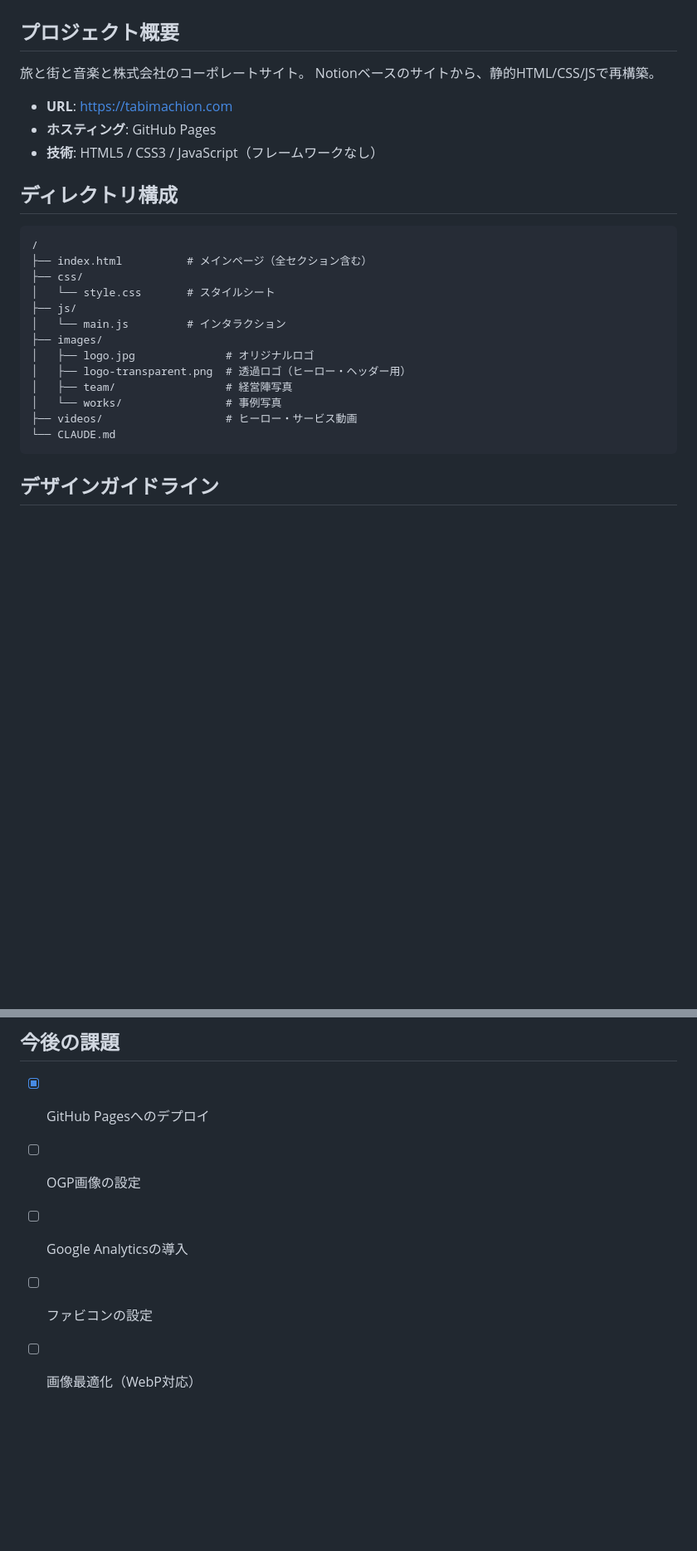
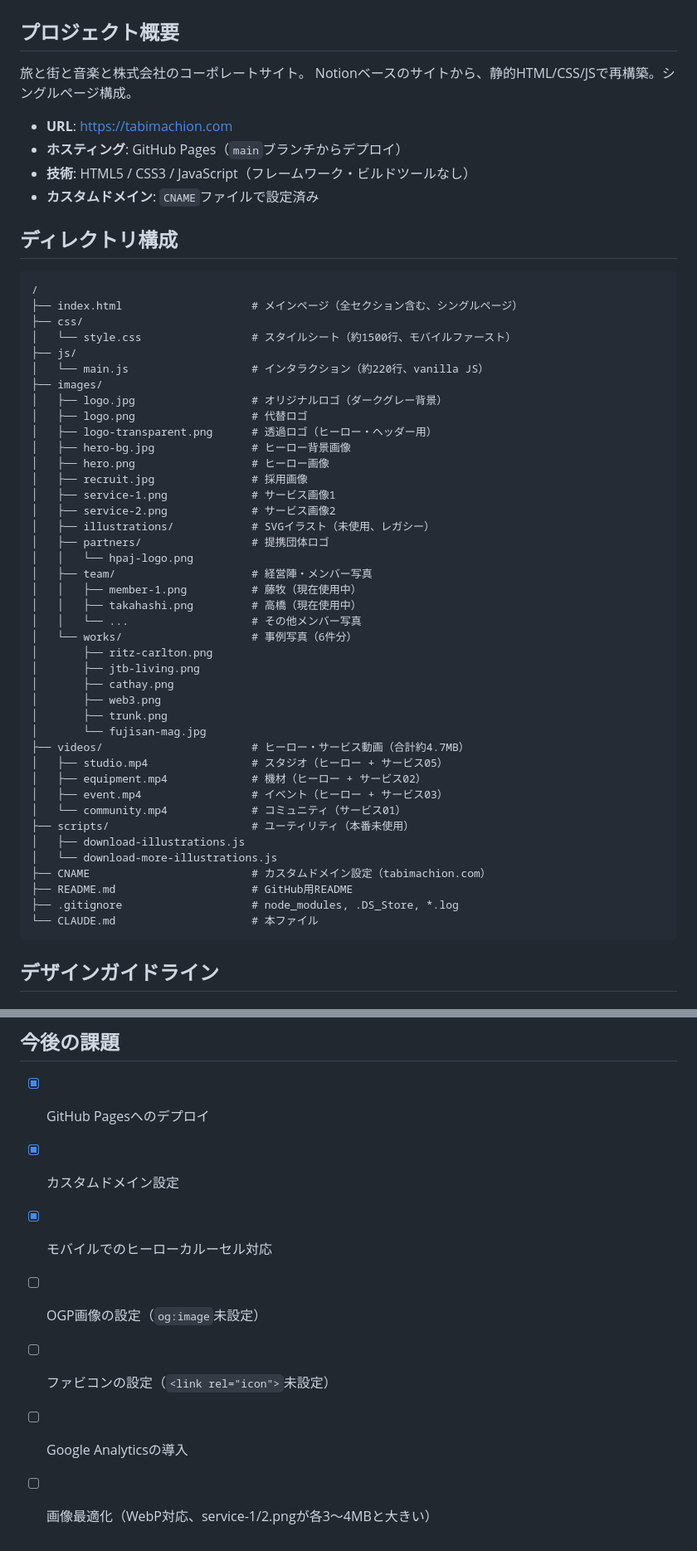
Before and after one commit to tabimachion/tabimachion_website, a Markdown page: CLAUDE.md, 2 parts joined by grey strips. Shown at 83% size. GitHub-like rendering; blank space fills up the shorter version.

````diff
--- a/CLAUDE.md
+++ b/CLAUDE.md
@@ -3,28 +3,57 @@
 ## プロジェクト概要
 
 旅と街と音楽と株式会社のコーポレートサイト。
-Notionベースのサイトから、静的HTML/CSS/JSで再構築。
+Notionベースのサイトから、静的HTML/CSS/JSで再構築。シングルページ構成。
 
 - **URL**: https://tabimachion.com
-- **ホスティング**: GitHub Pages
-- **技術**: HTML5 / CSS3 / JavaScript（フレームワークなし）
+- **ホスティング**: GitHub Pages（`main`ブランチからデプロイ）
+- **技術**: HTML5 / CSS3 / JavaScript（フレームワーク・ビルドツールなし）
+- **カスタムドメイン**: `CNAME`ファイルで設定済み
 
 ## ディレクトリ構成
 
 ```
 /
-├── index.html          # メインページ（全セクション含む）
+├── index.html                    # メインページ（全セクション含む、シングルページ）
 ├── css/
-│   └── style.css       # スタイルシート
+│   └── style.css                 # スタイルシート（約1500行、モバイルファースト）
 ├── js/
-│   └── main.js         # インタラクション
+│   └── main.js                   # インタラクション（約220行、vanilla JS）
 ├── images/
-│   ├── logo.jpg              # オリジナルロゴ
-│   ├── logo-transparent.png  # 透過ロゴ（ヒーロー・ヘッダー用）
-│   ├── team/                 # 経営陣写真
-│   └── works/                # 事例写真
-├── videos/                   # ヒーロー・サービス動画
-└── CLAUDE.md
+│   ├── logo.jpg                  # オリジナルロゴ（ダークグレー背景）
+│   ├── logo.png                  # 代替ロゴ
+│   ├── logo-transparent.png      # 透過ロゴ（ヒーロー・ヘッダー用）
+│   ├── hero-bg.jpg               # ヒーロー背景画像
+│   ├── hero.png                  # ヒーロー画像
+│   ├── recruit.jpg               # 採用画像
+│   ├── service-1.png             # サービス画像1
+│   ├── service-2.png             # サービス画像2
+│   ├── illustrations/            # SVGイラスト（未使用、レガシー）
+│   ├── partners/                 # 提携団体ロゴ
+│   │   └── hpaj-logo.png
+│   ├── team/                     # 経営陣・メンバー写真
+│   │   ├── member-1.png          # 藤牧（現在使用中）
+│   │   ├── takahashi.png         # 高橋（現在使用中）
+│   │   └── ...                   # その他メンバー写真
+│   └── works/                    # 事例写真（6件分）
+│       ├── ritz-carlton.png
+│       ├── jtb-living.png
+│       ├── cathay.png
+│       ├── web3.png
+│       ├── trunk.png
+│       └── fujisan-mag.jpg
+├── videos/                       # ヒーロー・サービス動画（合計約4.7MB）
+│   ├── studio.mp4                # スタジオ（ヒーロー + サービス05）
+│   ├── equipment.mp4             # 機材（ヒーロー + サービス02）
+│   ├── event.mp4                 # イベント（ヒーロー + サービス03）
+│   └── community.mp4             # コミュニティ（サービス01）
+├── scripts/                      # ユーティリティ（本番未使用）
+│   ├── download-illustrations.js
+│   └── download-more-illustrations.js
+├── CNAME                         # カスタムドメイン設定（tabimachion.com）
+├── README.md                     # GitHub用README
+├── .gitignore                    # node_modules, .DS_Store, *.log
+└── CLAUDE.md                     # 本ファイル
 ```
 
 ## デザインガイドライン
@@ -155,7 +228,9 @@ ffmpeg -i input.mp4 -vf scale=-2:540 -crf 30 -c:a copy output.mp4
 ## 今後の課題
 
 - [x] GitHub Pagesへのデプロイ
-- [ ] OGP画像の設定
+- [x] カスタムドメイン設定
+- [x] モバイルでのヒーローカルーセル対応
+- [ ] OGP画像の設定（`og:image`未設定）
+- [ ] ファビコンの設定（`<link rel="icon">`未設定）
 - [ ] Google Analyticsの導入
-- [ ] ファビコンの設定
-- [ ] 画像最適化（WebP対応）
+- [ ] 画像最適化（WebP対応、service-1/2.pngが各3〜4MBと大きい）
````
Also changed, not shown: other parts of CLAUDE.md (+67 -23 lines).
